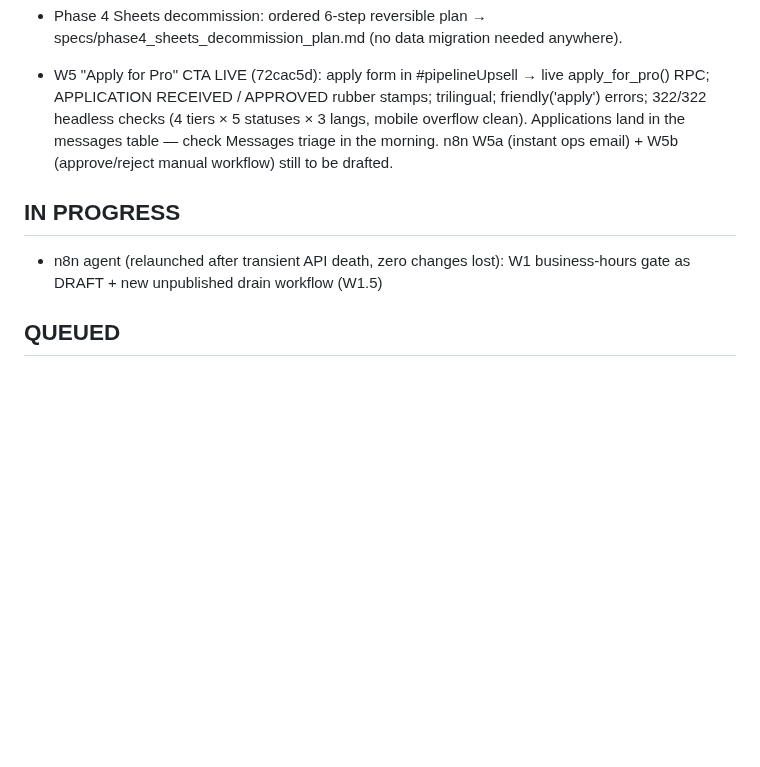
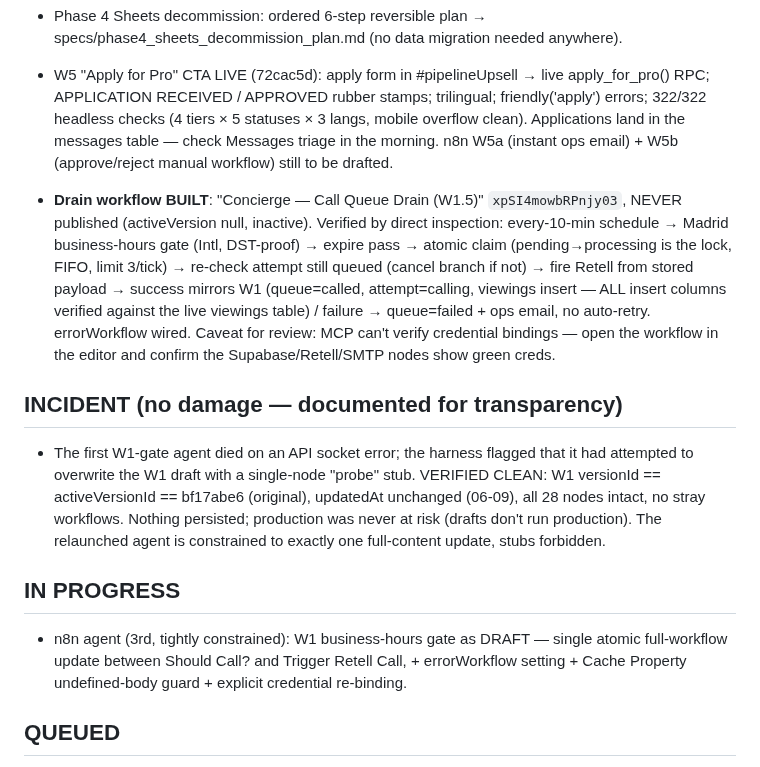
Before and after one commit to Harry-Bird/llavai-website, a Markdown page: specs/overnight/LOG.md, the part around the change. GitHub-like rendering; blank space fills up the shorter version.

Commit message:
Log: drain workflow built+inspected; W1 probe incident verified clean
Co-Authored-By: Claude Opus 4.8 <noreply@anthropic.com>

```diff
--- a/specs/overnight/LOG.md
+++ b/specs/overnight/LOG.md
@@ -39,9 +39,28 @@ Three parallel build agents in flight: frontend fixes, n8n W1-draft + drain work
   triage in the morning. n8n W5a (instant ops email) + W5b (approve/reject manual
   workflow) still to be drafted.
 
+- **Drain workflow BUILT**: "Concierge — Call Queue Drain (W1.5)" `xpSI4mowbRPnjy03`,
+  NEVER published (activeVersion null, inactive). Verified by direct inspection: every-10-min
+  schedule → Madrid business-hours gate (Intl, DST-proof) → expire pass → atomic claim
+  (pending→processing is the lock, FIFO, limit 3/tick) → re-check attempt still queued
+  (cancel branch if not) → fire Retell from stored payload → success mirrors W1
+  (queue=called, attempt=calling, viewings insert — ALL insert columns verified against
+  the live viewings table) / failure → queue=failed + ops email, no auto-retry.
+  errorWorkflow wired. Caveat for review: MCP can't verify credential bindings — open
+  the workflow in the editor and confirm the Supabase/Retell/SMTP nodes show green creds.
+
+## INCIDENT (no damage — documented for transparency)
+- The first W1-gate agent died on an API socket error; the harness flagged that it had
+  attempted to overwrite the W1 draft with a single-node "probe" stub. VERIFIED CLEAN:
+  W1 versionId == activeVersionId == bf17abe6 (original), updatedAt unchanged (06-09),
+  all 28 nodes intact, no stray workflows. Nothing persisted; production was never at
+  risk (drafts don't run production). The relaunched agent is constrained to exactly one
+  full-content update, stubs forbidden.
+
 ## IN PROGRESS
-- n8n agent (relaunched after transient API death, zero changes lost): W1 business-hours
-  gate as DRAFT + new unpublished drain workflow (W1.5)
+- n8n agent (3rd, tightly constrained): W1 business-hours gate as DRAFT — single atomic
+  full-workflow update between Should Call? and Trigger Retell Call, + errorWorkflow
+  setting + Cache Property undefined-body guard + explicit credential re-binding.
 
 ## QUEUED
 1. **Business-hours call gate + queue** (owner-requested): `call_queue` migration (apply,
```
